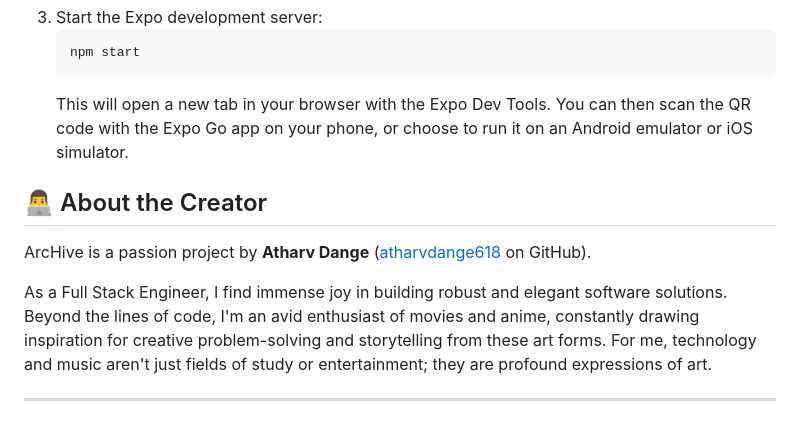
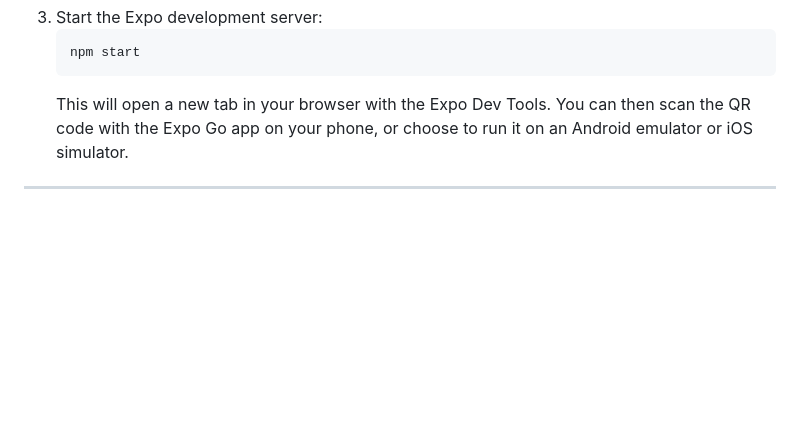
Before and after one commit to atharvdange618/ArcHive, a Markdown page: README.md, the part around the change. GitHub-like rendering; blank space fills up the shorter version.

````diff
--- a/README.md
+++ b/README.md
@@ -98,10 +98,4 @@ To get ArcHive up and running on your local machine, follow these steps:
     ```
     This will open a new tab in your browser with the Expo Dev Tools. You can then scan the QR code with the Expo Go app on your phone, or choose to run it on an Android emulator or iOS simulator.
 
-## 👨‍💻 About the Creator
-
-ArcHive is a passion project by **Atharv Dange** ([atharvdange618](https://github.com/atharvdange618) on GitHub).
-
-As a Full Stack Engineer, I find immense joy in building robust and elegant software solutions. Beyond the lines of code, I'm an avid enthusiast of movies and anime, constantly drawing inspiration for creative problem-solving and storytelling from these art forms. For me, technology and music aren't just fields of study or entertainment; they are profound expressions of art.
-
 ---
````
